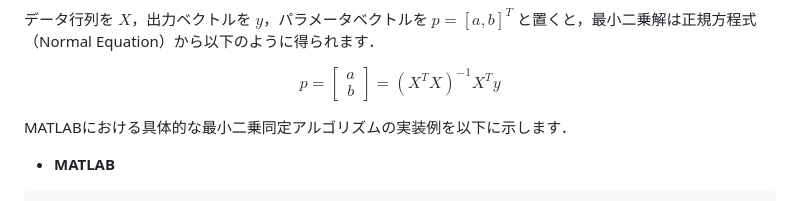
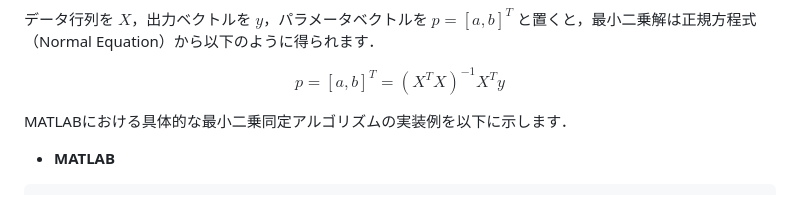
Before and after one commit to RitsHiroshiO/Magic_of_Sequences, a Markdown page: 4_Magic_of_Sequence_Advanced.md, the part around the change. Rendered like a GitHub page.

```diff
--- a/4_Magic_of_Sequence_Advanced.md
+++ b/4_Magic_of_Sequence_Advanced.md
@@ -164,7 +164,7 @@ $$
 データ行列を $X$，出力ベクトルを $y$，パラメータベクトルを $p = [a, b]^T$ と置くと，最小二乗解は正規方程式（Normal Equation）から以下のように得られます．
 
 $$
-p = \begin{bmatrix} a \\ b \end{bmatrix} = (X^T X)^{-1}X^T y
+p = [a, b]^T = (X^T X)^{-1}X^T y
 $$
 
 MATLABにおける具体的な最小二乗同定アルゴリズムの実装例を以下に示します．
```
